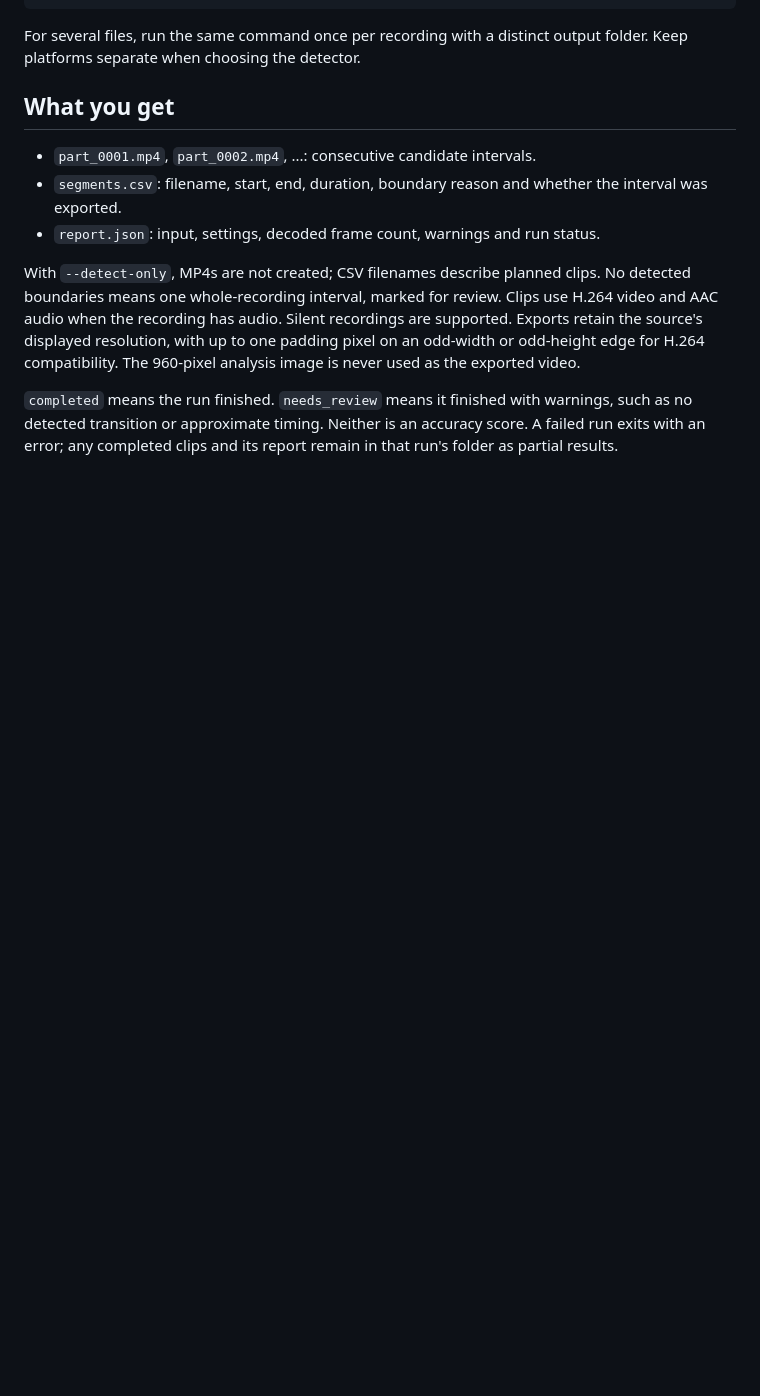
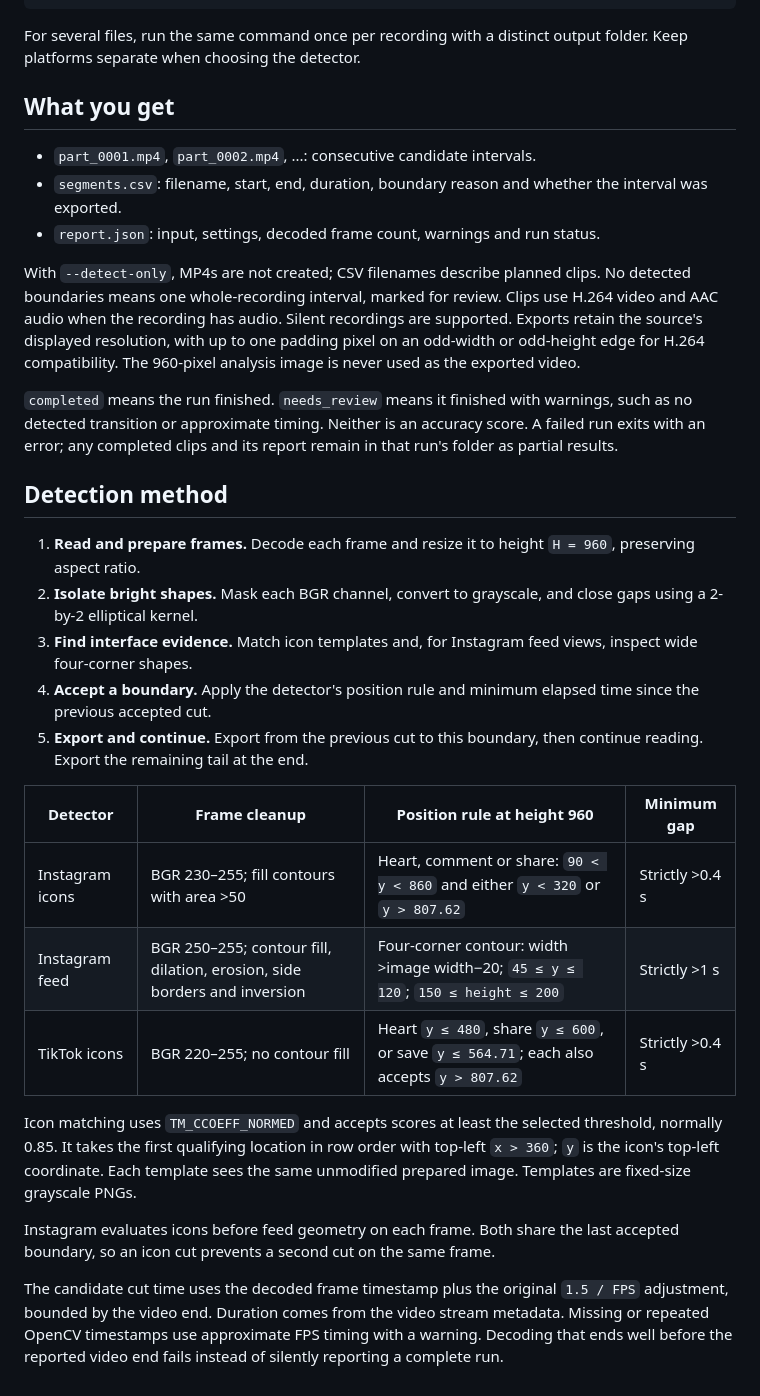
Before and after one commit to econvaibhav/IG-TK-Spliter, a Markdown page: README.md, the part around the change. Rendered like a GitHub page; blank space fills up the shorter version.

Commit message:
docs: describe platform boundary rules

```diff
--- a/README.md
+++ b/README.md
@@ -80,3 +80,36 @@ The 960-pixel analysis image is never used as the exported video.
 such as no detected transition or approximate timing. Neither is an accuracy score.
 A failed run exits with an error; any completed clips and its report remain in that
 run's folder as partial results.
+
+## Detection method
+
+1. **Read and prepare frames.** Decode each frame and resize it to height
+   `H = 960`, preserving aspect ratio.
+2. **Isolate bright shapes.** Mask each BGR channel, convert to grayscale, and
+   close gaps using a 2-by-2 elliptical kernel.
+3. **Find interface evidence.** Match icon templates and, for Instagram feed
+   views, inspect wide four-corner shapes.
+4. **Accept a boundary.** Apply the detector's position rule and minimum elapsed
+   time since the previous accepted cut.
+5. **Export and continue.** Export from the previous cut to this boundary, then
+   continue reading. Export the remaining tail at the end.
+
+| Detector | Frame cleanup | Position rule at height 960 | Minimum gap |
+| --- | --- | --- | --- |
+| Instagram icons | BGR 230–255; fill contours with area >50 | Heart, comment or share: `90 < y < 860` and either `y < 320` or `y > 807.62` | Strictly >0.4 s |
+| Instagram feed | BGR 250–255; contour fill, dilation, erosion, side borders and inversion | Four-corner contour: width >image width−20; `45 ≤ y ≤ 120`; `150 ≤ height ≤ 200` | Strictly >1 s |
+| TikTok icons | BGR 220–255; no contour fill | Heart `y ≤ 480`, share `y ≤ 600`, or save `y ≤ 564.71`; each also accepts `y > 807.62` | Strictly >0.4 s |
+
+Icon matching uses `TM_CCOEFF_NORMED` and accepts scores at least the selected
+threshold, normally 0.85. It takes the first qualifying location in row order
+with top-left `x > 360`; `y` is the icon's top-left coordinate. Each template
+sees the same unmodified prepared image. Templates are fixed-size grayscale PNGs.
+
+Instagram evaluates icons before feed geometry on each frame. Both share the
+last accepted boundary, so an icon cut prevents a second cut on the same frame.
+
+The candidate cut time uses the decoded frame timestamp plus the original
+`1.5 / FPS` adjustment, bounded by the video end. Duration comes from the video
+stream metadata. Missing or repeated OpenCV timestamps use approximate FPS timing
+with a warning. Decoding that ends well before the reported video end fails
+instead of silently reporting a complete run.
```
